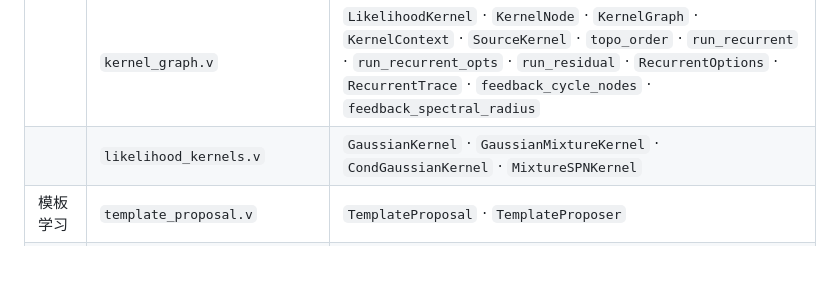
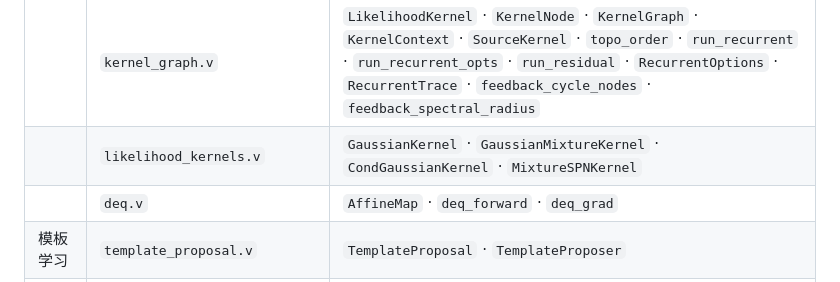
Before and after one commit to aki-xavier/conger, a Markdown page: docs/architecture.md, the part around the change. Rendered like a GitHub page.

```diff
--- a/docs/architecture.md
+++ b/docs/architecture.md
@@ -126,6 +126,7 @@ JSON 持久化（`rm_save`/`rm_load`），供跨进程恢复。
 | | `generic_em.v` | `EMLoop[M,O,R]` · `EMResult[T]` |
 | | `kernel_graph.v` | `LikelihoodKernel` · `KernelNode` · `KernelGraph` · `KernelContext` · `SourceKernel` · `topo_order` · `run_recurrent` · `run_recurrent_opts` · `run_residual` · `RecurrentOptions` · `RecurrentTrace` · `feedback_cycle_nodes` · `feedback_spectral_radius` |
 | | `likelihood_kernels.v` | `GaussianKernel` · `GaussianMixtureKernel` · `CondGaussianKernel` · `MixtureSPNKernel` |
+| | `deq.v` | `AffineMap` · `deq_forward` · `deq_grad` |
 | 模板学习 | `template_proposal.v` | `TemplateProposal` · `TemplateProposer` |
 | | `template_grammar.v` | `TemplateGrammar` · `TemplateRule` · `primitives`/`composites`/`rules` |
 | | `template_lineage.v` | `TemplateLineage` · `ChildTemplateSpec` · `single/layered/composite/lateral_lineage` |
```
Also changed, not shown: README.md (+3 -3 lines), docs/kernel_io.png (added), docs/spn_kernel_relation.png (added), 4 other files.
